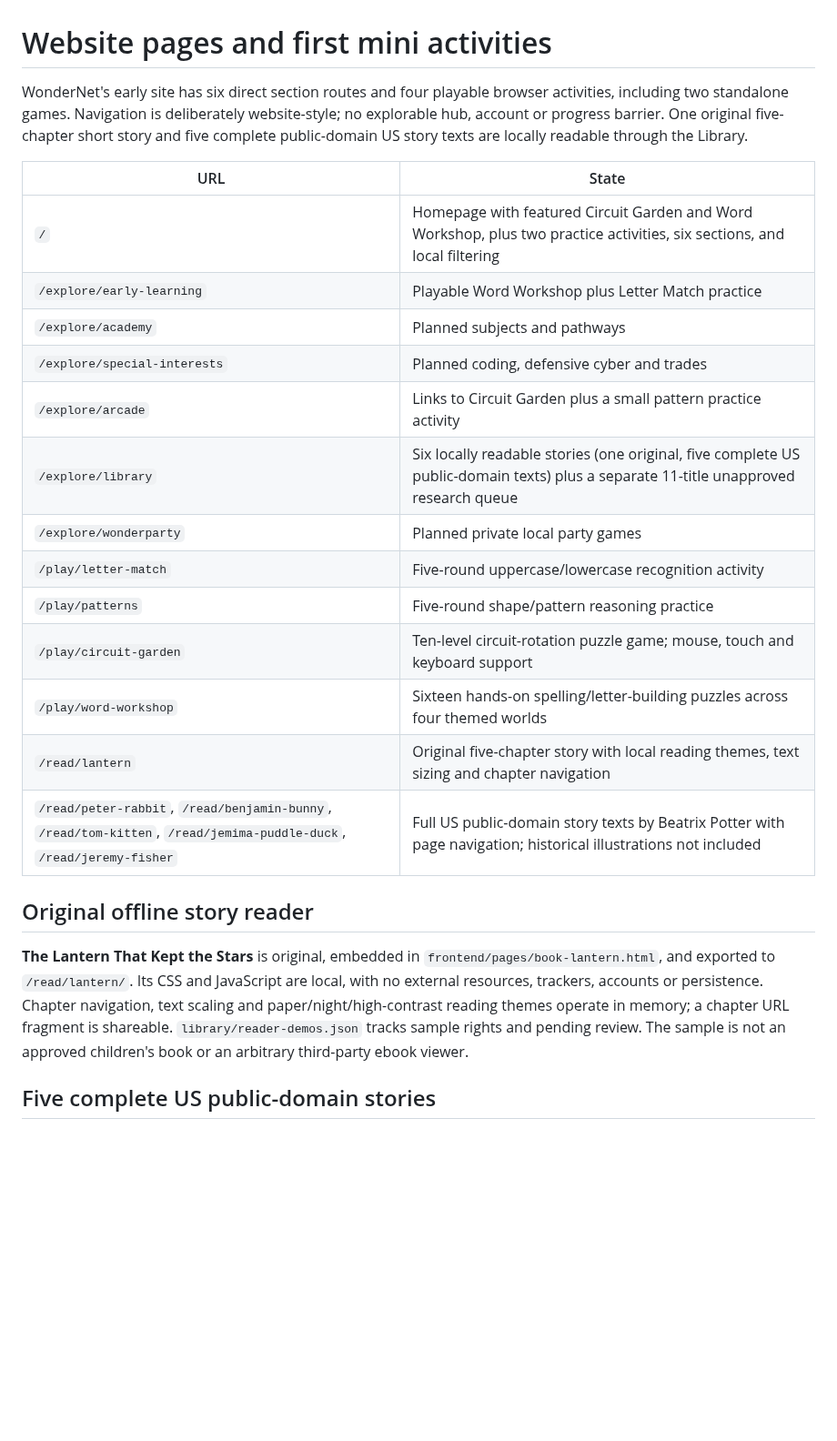
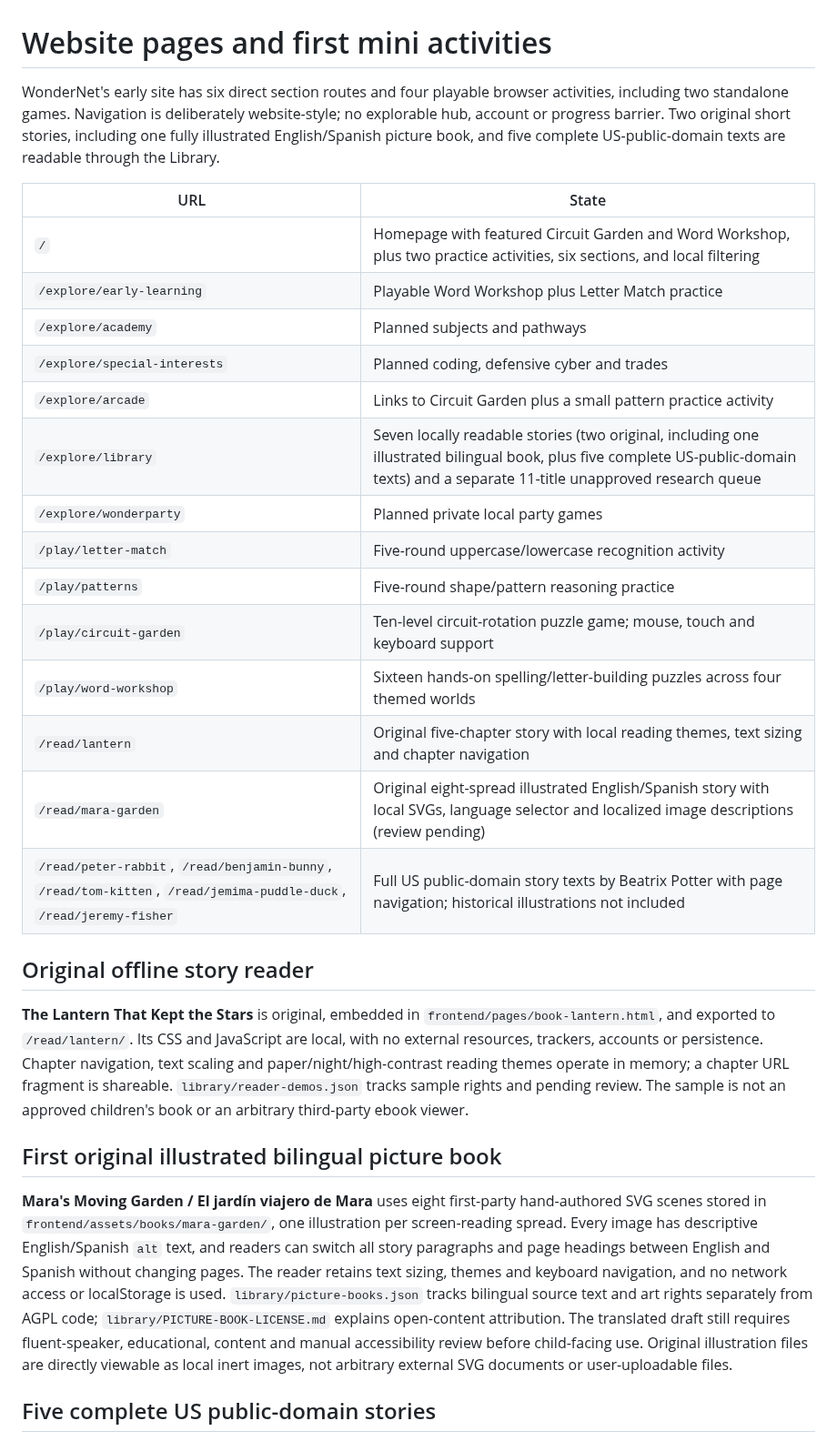
Before and after one commit to KadenBar/wondernet, a Markdown page: docs/web-pages.md, the part around the change. Shown at 91% size. Drawn GitHub-style; blank space fills up the shorter version.

Commit message:
Document eight illustrated offline spreads and bilingual reader behavior

```diff
--- a/docs/web-pages.md
+++ b/docs/web-pages.md
@@ -1,6 +1,6 @@
 # Website pages and first mini activities
 
-WonderNet's early site has six direct section routes and four playable browser activities, including two standalone games. Navigation is deliberately website-style; no explorable hub, account or progress barrier. One original five-chapter short story and five complete public-domain US story texts are locally readable through the Library.
+WonderNet's early site has six direct section routes and four playable browser activities, including two standalone games. Navigation is deliberately website-style; no explorable hub, account or progress barrier. Two original short stories, including one fully illustrated English/Spanish picture book, and five complete US-public-domain texts are readable through the Library.
 
 | URL | State |
 | --- | --- |
@@ -9,18 +9,23 @@ WonderNet's early site has six direct section routes and four playable browser a
 | `/explore/academy` | Planned subjects and pathways |
 | `/explore/special-interests` | Planned coding, defensive cyber and trades |
 | `/explore/arcade` | Links to Circuit Garden plus a small pattern practice activity |
-| `/explore/library` | Six locally readable stories (one original, five complete US public-domain texts) plus a separate 11-title unapproved research queue |
+| `/explore/library` | Seven locally readable stories (two original, including one illustrated bilingual book, plus five complete US-public-domain texts) and a separate 11-title unapproved research queue |
 | `/explore/wonderparty` | Planned private local party games |
 | `/play/letter-match` | Five-round uppercase/lowercase recognition activity |
 | `/play/patterns` | Five-round shape/pattern reasoning practice |
 | `/play/circuit-garden` | Ten-level circuit-rotation puzzle game; mouse, touch and keyboard support |
 | `/play/word-workshop` | Sixteen hands-on spelling/letter-building puzzles across four themed worlds |
 | `/read/lantern` | Original five-chapter story with local reading themes, text sizing and chapter navigation |
+| `/read/mara-garden` | Original eight-spread illustrated English/Spanish story with local SVGs, language selector and localized image descriptions (review pending) |
 | `/read/peter-rabbit`, `/read/benjamin-bunny`, `/read/tom-kitten`, `/read/jemima-puddle-duck`, `/read/jeremy-fisher` | Full US public-domain story texts by Beatrix Potter with page navigation; historical illustrations not included |
 
 ## Original offline story reader
 
 **The Lantern That Kept the Stars** is original, embedded in `frontend/pages/book-lantern.html`, and exported to `/read/lantern/`. Its CSS and JavaScript are local, with no external resources, trackers, accounts or persistence. Chapter navigation, text scaling and paper/night/high-contrast reading themes operate in memory; a chapter URL fragment is shareable. `library/reader-demos.json` tracks sample rights and pending review. The sample is not an approved children's book or an arbitrary third-party ebook viewer.
+
+## First original illustrated bilingual picture book
+
+**Mara's Moving Garden / El jardín viajero de Mara** uses eight first-party hand-authored SVG scenes stored in `frontend/assets/books/mara-garden/`, one illustration per screen-reading spread. Every image has descriptive English/Spanish `alt` text, and readers can switch all story paragraphs and page headings between English and Spanish without changing pages. The reader retains text sizing, themes and keyboard navigation, and no network access or localStorage is used. `library/picture-books.json` tracks bilingual source text and art rights separately from AGPL code; `library/PICTURE-BOOK-LICENSE.md` explains open-content attribution. The translated draft still requires fluent-speaker, educational, content and manual accessibility review before child-facing use. Original illustration files are directly viewable as local inert images, not arbitrary external SVG documents or user-uploadable files.
 
 ## Five complete US public-domain stories
 
```
